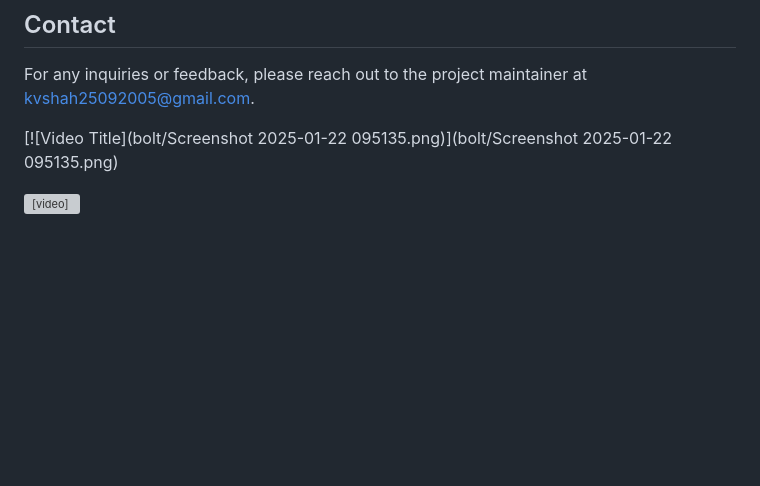
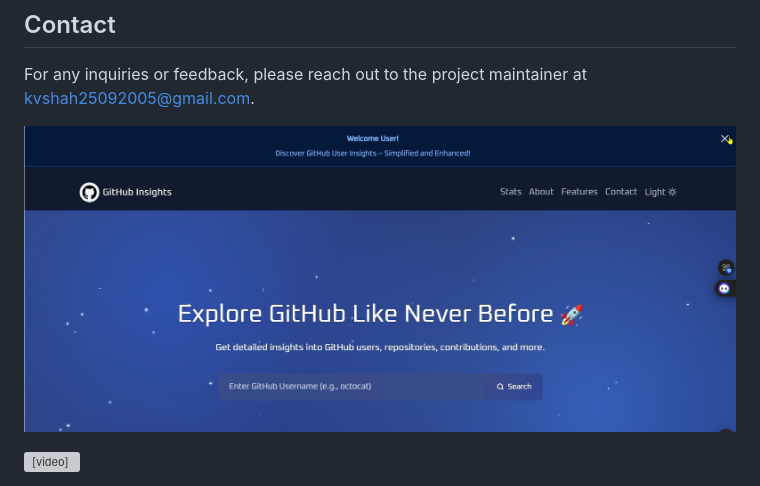
Before and after one commit to ShahKrish25/GIT-User-Finder, a Markdown page: README.md, the part around the change. Rendered like a GitHub page; blank space fills up the shorter version; grey boxes are pictures that could not be loaded.

```diff
--- a/README.md
+++ b/README.md
@@ -64,7 +64,7 @@ The application has been tested manually. No automated tests are currently avail
 ## Contact
 For any inquiries or feedback, please reach out to the project maintainer at [kvshah25092005@gmail.com](mailto:kvshah25092005@gmail.com).
 
-[![Video Title](bolt/Screenshot 2025-01-22 095135.png)](bolt/Screenshot 2025-01-22 095135.png)
+[![GIT USER FINDER VIDEO](bolt/Screenshot%202025-01-22%20095135.png)](bolt/github-2.gif)
 
 <video width="640" height="360" controls>
   <source src="https://dl.dropboxusercontent.com/scl/fi/48n4yqhotjx48th4ihysm/GIT.mp4?rlkey=9kgn369c6lv4b365mr1penqnx&st=dwli136m&dl=0&raw=1" type="video/mp4">
```
